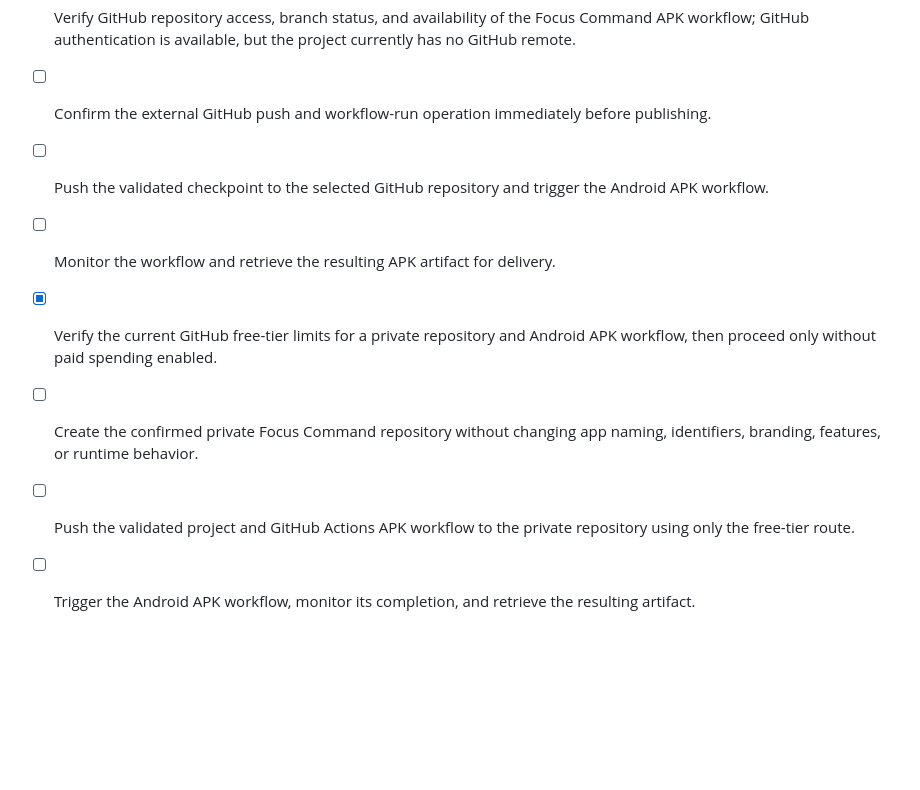
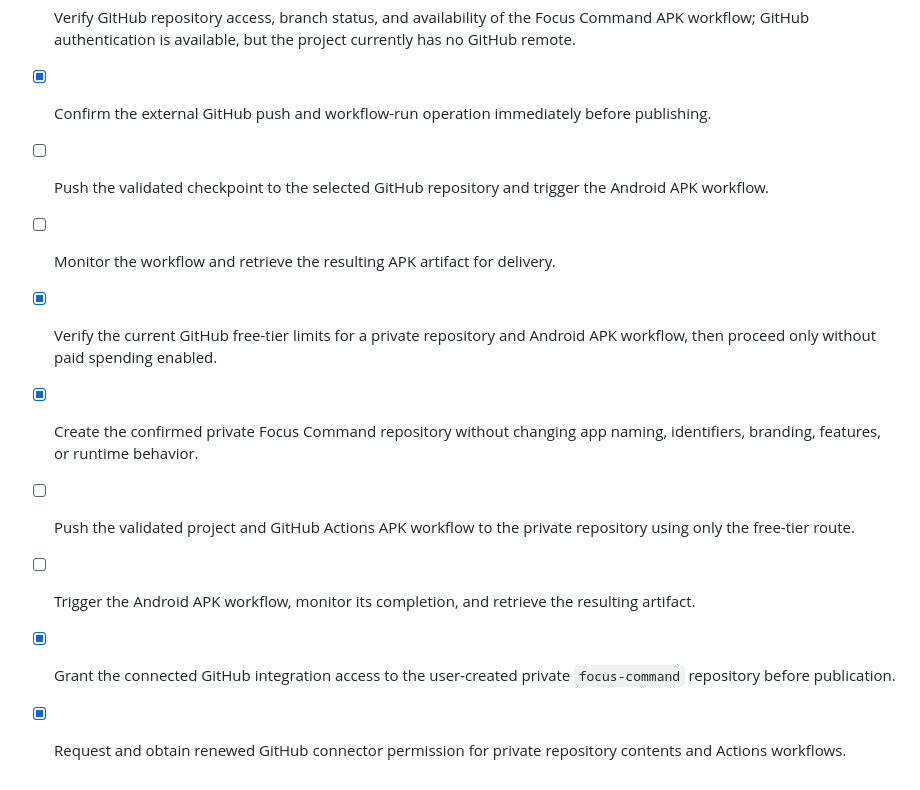
Before and after one commit to rohanrajakloverofnature-code/focus-command, a Markdown page: todo.md, the part around the change. GitHub-like rendering; blank space fills up the shorter version.

Commit message:
Checkpoint: Prepare the validated Focus Command project for the user-authorized private GitHub publication: native Android Gradle project and manual GitHub Actions APK workflow are included, app name, identifiers, branding, UI, features, and offline Google Sheets behavior remain unchanged, and GitHub private-repository plus workflow access has been renewed.

```diff
--- a/todo.md
+++ b/todo.md
@@ -235,12 +235,16 @@
 - [x] Checkpoint the GitHub APK build preparation.
 
 - [x] Verify GitHub repository access, branch status, and availability of the Focus Command APK workflow; GitHub authentication is available, but the project currently has no GitHub remote.
-- [ ] Confirm the external GitHub push and workflow-run operation immediately before publishing.
+- [x] Confirm the external GitHub push and workflow-run operation immediately before publishing.
 - [ ] Push the validated checkpoint to the selected GitHub repository and trigger the Android APK workflow.
 - [ ] Monitor the workflow and retrieve the resulting APK artifact for delivery.
 
 - [x] Verify the current GitHub free-tier limits for a private repository and Android APK workflow, then proceed only without paid spending enabled.
 
-- [ ] Create the confirmed private Focus Command repository without changing app naming, identifiers, branding, features, or runtime behavior.
+- [x] Create the confirmed private Focus Command repository without changing app naming, identifiers, branding, features, or runtime behavior.
 - [ ] Push the validated project and GitHub Actions APK workflow to the private repository using only the free-tier route.
 - [ ] Trigger the Android APK workflow, monitor its completion, and retrieve the resulting artifact.
+
+- [x] Grant the connected GitHub integration access to the user-created private `focus-command` repository before publication.
+
+- [x] Request and obtain renewed GitHub connector permission for private repository contents and Actions workflows.
```
